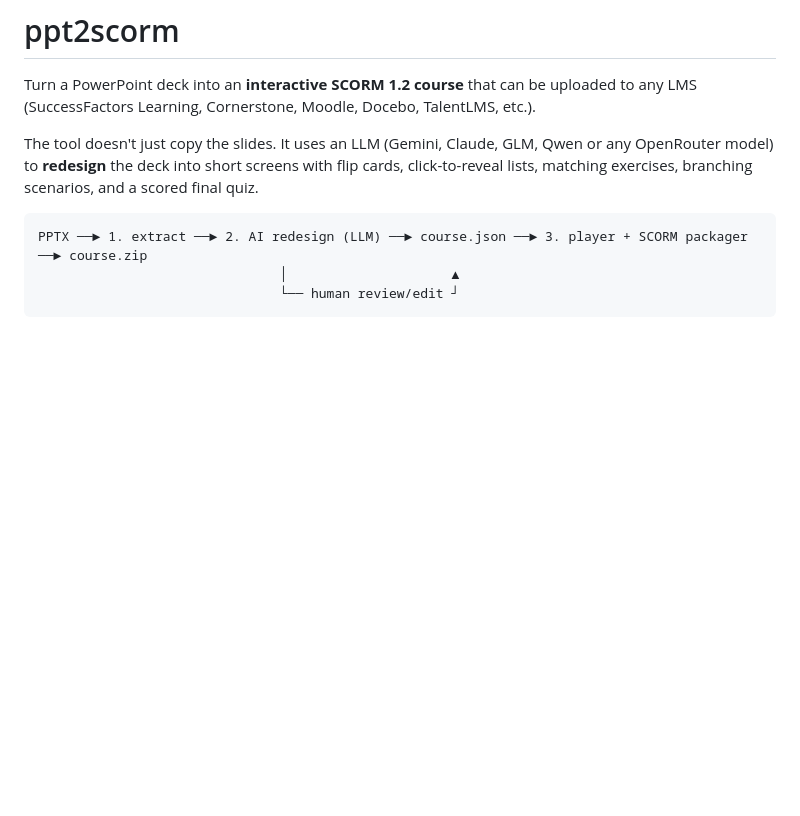
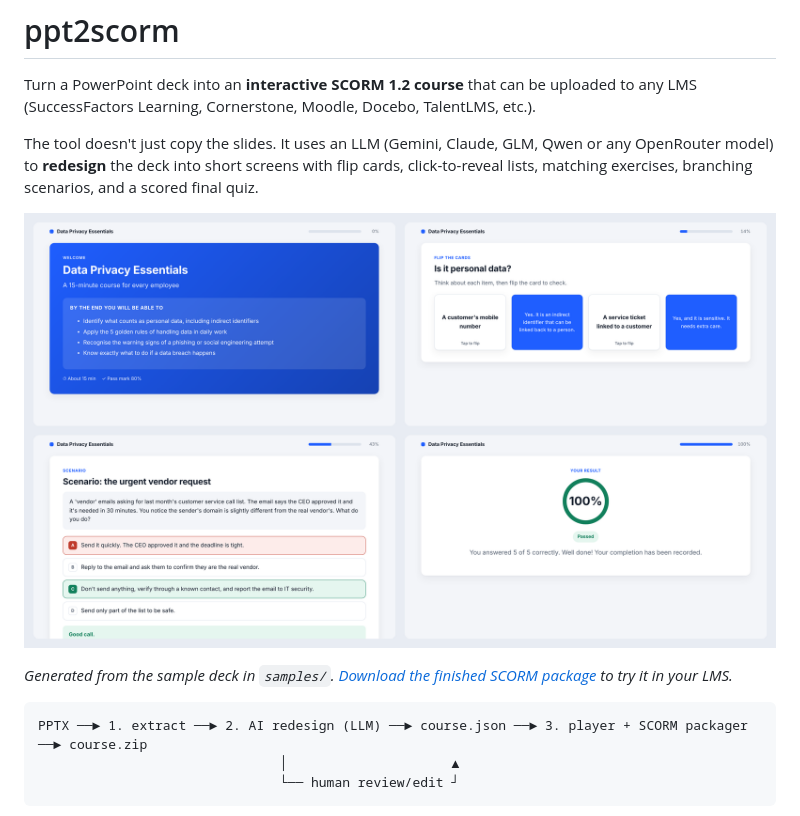
Before and after one commit to heena8feb-ctrl/ppt2scorm, a Markdown page: README.md, the part around the change. Drawn GitHub-style; pictures changed too: docs/screenshots.png (added); blank space fills up the shorter version.

Commit message:
Add course player screenshots to README
Co-Authored-By: Claude Opus 5.5 <noreply@anthropic.com>
Claude-Session: https://claude.ai/code/session_017jEzidyx5ZAaXGrVEadzKV

````diff
--- a/README.md
+++ b/README.md
@@ -6,6 +6,10 @@ Turn a PowerPoint deck into an **interactive SCORM 1.2 course** that can be uplo
 The tool doesn't just copy the slides. It uses an LLM (Gemini, Claude, GLM, Qwen or any OpenRouter model)
 to **redesign** the deck into short screens with flip cards, click-to-reveal lists, matching exercises,
 branching scenarios, and a scored final quiz.
+
+![Course player screens: intro, flip cards, branching scenario and quiz result](docs/screenshots.png)
+
+*Generated from the sample deck in `samples/`. [Download the finished SCORM package](https://github.com/heena8feb-ctrl/ppt2scorm/releases) to try it in your LMS.*
 
 ```
 PPTX ──► 1. extract ──► 2. AI redesign (LLM) ──► course.json ──► 3. player + SCORM packager ──► course.zip
````
